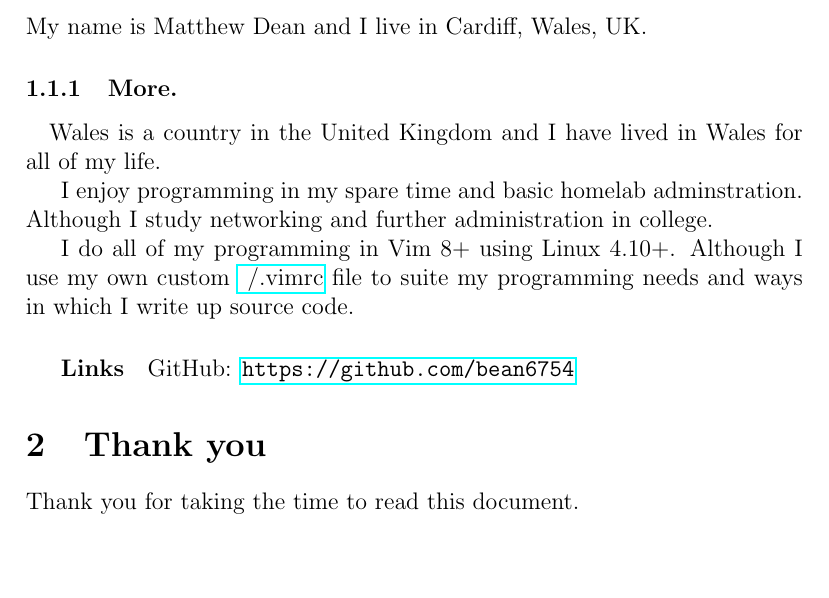
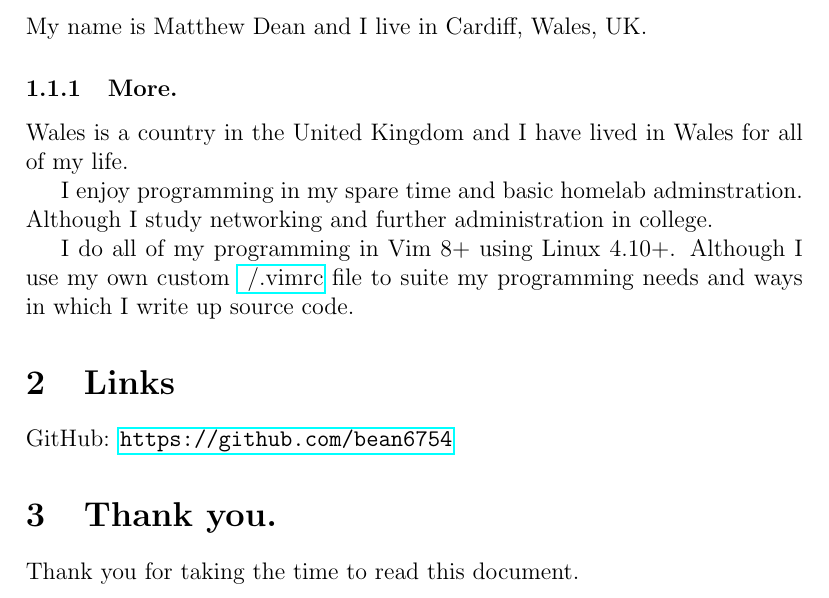
Before and after one commit to Bean6754/LaTeX, a LaTeX document (AboutMe.tex): part of the page, cut so that both start at the same text, the shorter picture padded with empty space. Compiled offline with pdfLaTeX.

Commit message:
Update AboutMe.tex

```diff
--- a/AboutMe.tex
+++ b/AboutMe.tex
@@ -22,15 +22,13 @@ My name is Matthew Dean and I live in Cardiff, Wales, UK.
 
 \subsubsection{More.}
 
-\paragraph{}
-
 Wales is a country in the United Kingdom and I have lived in Wales for all of my life.
 
 I enjoy programming in my spare time and basic homelab adminstration. Although I study networking and further administration in college.
 
 I do all of my programming in Vim 8+ using Linux 4.10+. Although I use my own custom \href{https://raw.githubusercontent.com/Bean6754/home/master/.vimrc}{~/.vimrc} file to suite my programming needs and ways in which I write up source code.
 
-\subparagraph{Links}
+\section{Links}
 
 GitHub: \url{https://github.com/bean6754}
 
@@ -42,7 +40,7 @@ multiline
 comment.
 \fi
 
-\section{Thank you}
+\section{Thank you.}
 
 Thank you for taking the time to read this document.
 
```
Also changed, not shown: AboutMe.tex (2 more changed lines).
